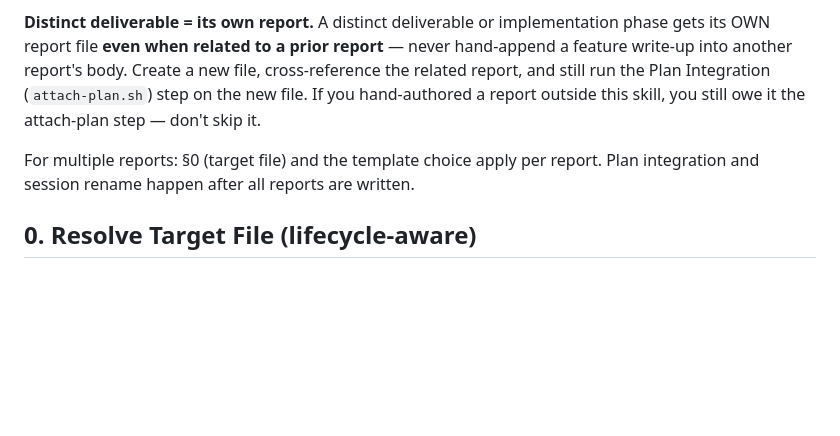
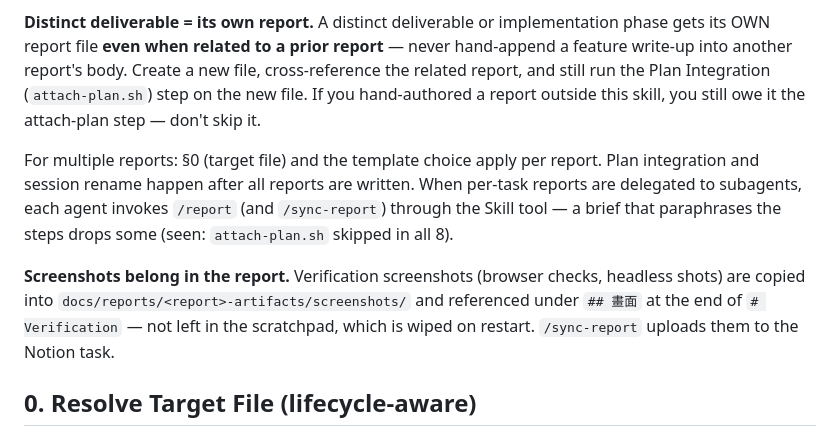
Before and after one commit to FooJiaYin/dev-skills, a Markdown page: skills/report/SKILL.md, the part around the change. Rendered like a GitHub page; blank space fills up the shorter version.

```diff
--- a/skills/report/SKILL.md
+++ b/skills/report/SKILL.md
@@ -44,7 +44,9 @@ Before resolving the target file or choosing a template, decide whether to write
 
 **Distinct deliverable = its own report.** A distinct deliverable or implementation phase gets its OWN report file **even when related to a prior report** — never hand-append a feature write-up into another report's body. Create a new file, cross-reference the related report, and still run the Plan Integration (`attach-plan.sh`) step on the new file. If you hand-authored a report outside this skill, you still owe it the attach-plan step — don't skip it.
 
-For multiple reports: §0 (target file) and the template choice apply per report. Plan integration and session rename happen after all reports are written.
+For multiple reports: §0 (target file) and the template choice apply per report. Plan integration and session rename happen after all reports are written. When per-task reports are delegated to subagents, each agent invokes `/report` (and `/sync-report`) through the Skill tool — a brief that paraphrases the steps drops some (seen: `attach-plan.sh` skipped in all 8).
+
+**Screenshots belong in the report.** Verification screenshots (browser checks, headless shots) are copied into `docs/reports/<report>-artifacts/screenshots/` and referenced under `## 畫面` at the end of `# Verification` — not left in the scratchpad, which is wiped on restart. `/sync-report` uploads them to the Notion task.
 
 ## 0. Resolve Target File (lifecycle-aware)
 
```
Also changed, not shown: docs/reports/2026-11-12-improve-report-sync-report-截圖與artifact.md (added, +16 -0 lines), skills/sync-report/SKILL.md (+2 -0 lines).
